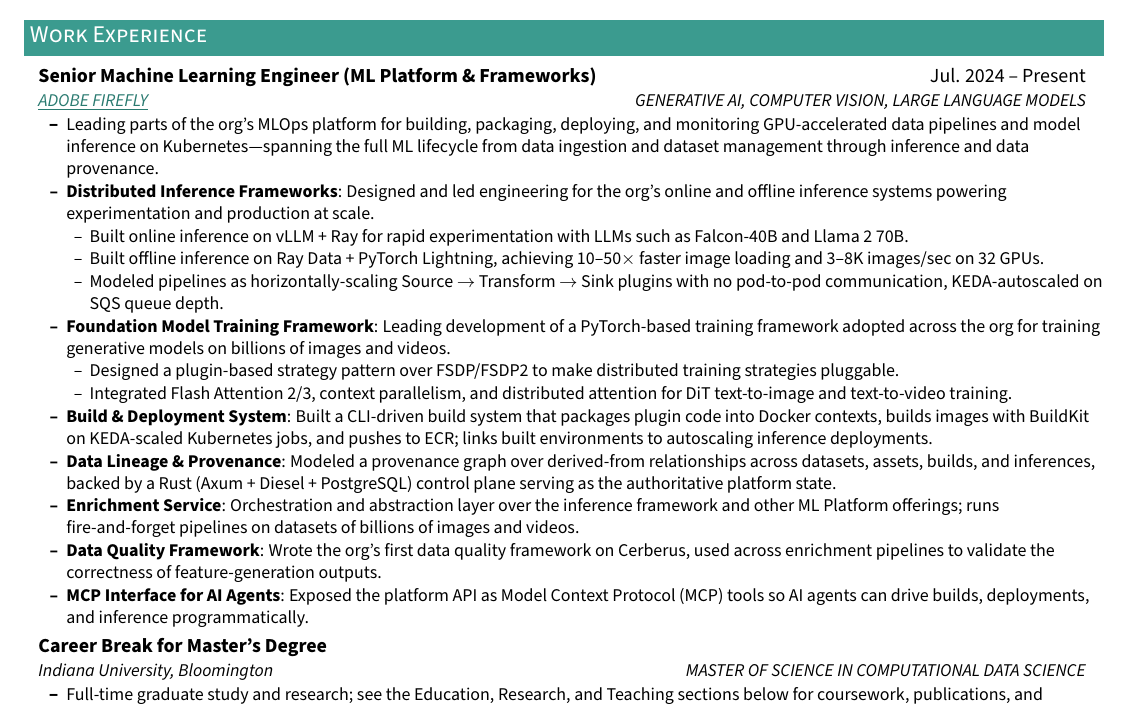
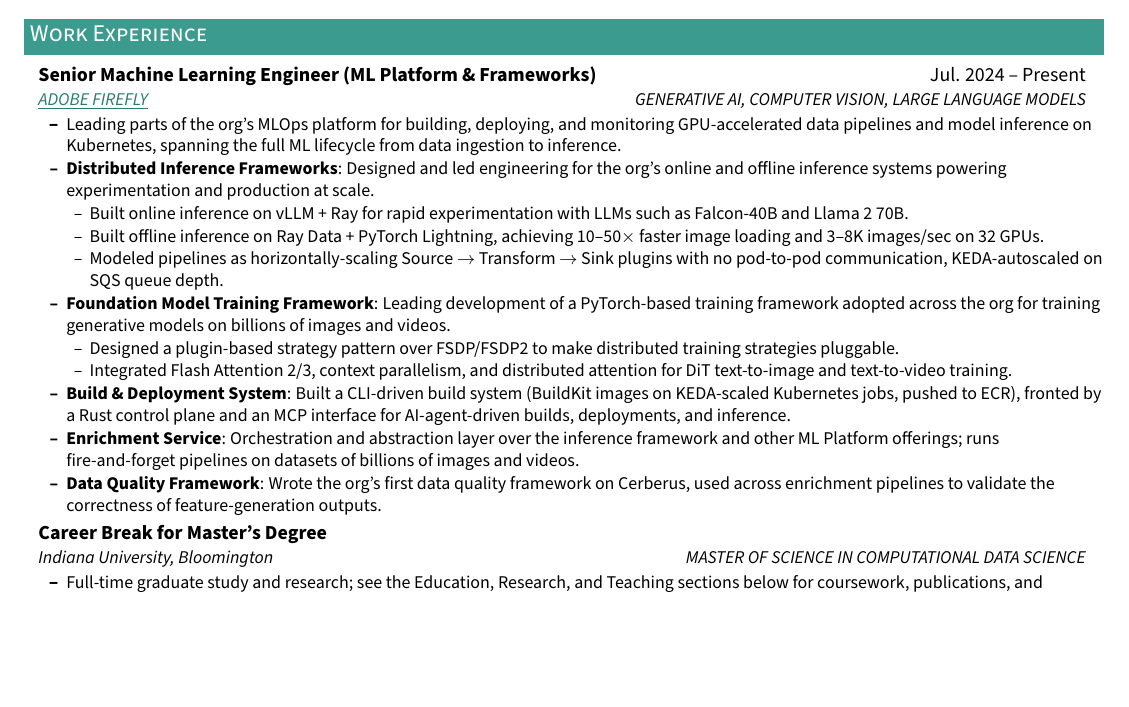
Before and after one commit to thunderock/thunderock.github.io, a LaTeX document (docs/main.tex): part of page 1 of 3 before the commit and part of page 1 of 2 after it, cut so that both start at the same text, the shorter picture padded with empty space. Compiled offline with pdfLaTeX.

Commit message:
style(resume): trim Adobe section so work experience fills exactly one page

```diff
--- a/docs/main.tex
+++ b/docs/main.tex
@@ -147,7 +147,7 @@
     {Senior Machine Learning Engineer (ML Platform \& Frameworks)}{Jul. 2024 -- Present}
     {{\href{https://www.linkedin.com/company/adobe/}{\textcolor{accentdark}{\underline{ADOBE FIREFLY}}}}}{GENERATIVE AI, COMPUTER VISION, LARGE LANGUAGE MODELS}
     \resumeItemListStart
-      \resumeItem{Leading parts of the org's MLOps platform for building, packaging, deploying, and monitoring GPU-accelerated data pipelines and model inference on Kubernetes---spanning the full ML lifecycle from data ingestion and dataset management through inference and data provenance.}
+      \resumeItem{Leading parts of the org's MLOps platform for building, deploying, and monitoring GPU-accelerated data pipelines and model inference on Kubernetes, spanning the full ML lifecycle from data ingestion to inference.}
       \resumeTopic{Distributed Inference Frameworks}{Designed and led engineering for the org's online and offline inference systems powering experimentation and production at scale.}
         \resumeItemListStart
           \resumeItem{Built online inference on vLLM + Ray for rapid experimentation with LLMs such as Falcon-40B and Llama~2~70B.}
@@ -159,11 +159,9 @@
           \resumeItem{Designed a plugin-based strategy pattern over FSDP/FSDP2 to make distributed training strategies pluggable.}
           \resumeItem{Integrated Flash Attention 2/3, context parallelism, and distributed attention for DiT text-to-image and text-to-video training.}
         \resumeItemListEnd
-      \resumeTopic{Build \& Deployment System}{Built a CLI-driven build system that packages plugin code into Docker contexts, builds images with BuildKit on KEDA-scaled Kubernetes jobs, and pushes to ECR; links built environments to autoscaling inference deployments.}
-      \resumeTopic{Data Lineage \& Provenance}{Modeled a provenance graph over derived-from relationships across datasets, assets, builds, and inferences, backed by a Rust (Axum + Diesel + PostgreSQL) control plane serving as the authoritative platform state.}
+      \resumeTopic{Build \& Deployment System}{Built a CLI-driven build system (BuildKit images on KEDA-scaled Kubernetes jobs, pushed to ECR), fronted by a Rust control plane and an MCP interface for AI-agent-driven builds, deployments, and inference.}
       \resumeTopic{Enrichment Service}{Orchestration and abstraction layer over the inference framework and other ML Platform offerings; runs fire-and-forget pipelines on datasets of billions of images and videos.}
       \resumeTopic{Data Quality Framework}{Wrote the org's first data quality framework on Cerberus, used across enrichment pipelines to validate the correctness of feature-generation outputs.}
-      \resumeTopic{MCP Interface for AI Agents}{Exposed the platform API as Model Context Protocol (MCP) tools so AI agents can drive builds, deployments, and inference programmatically.}
     \resumeItemListEnd
 
 
```
